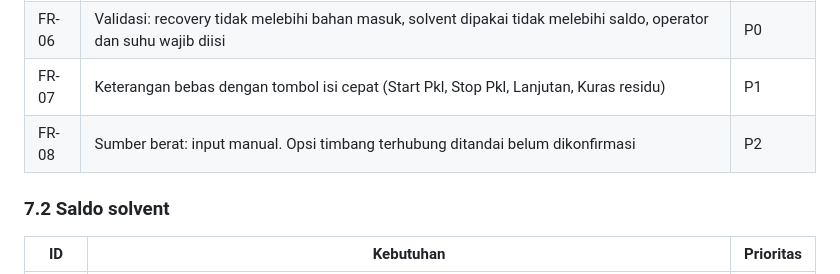
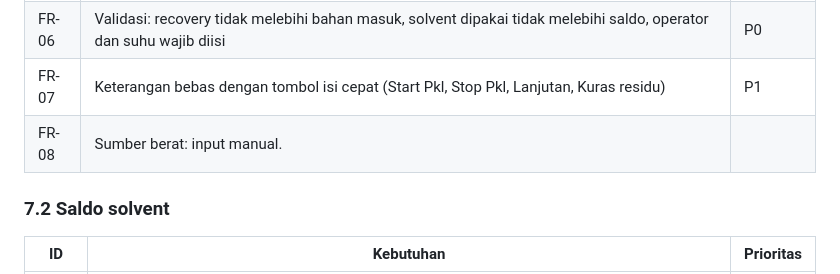
Before and after one commit to Fachrilfr/reclaimer-tracker, a Markdown page: PRD Material Balance & B3 Tracker (1).md, the part around the change. Drawn GitHub-style.

```diff
--- a/PRD Material Balance & B3 Tracker (1).md
+++ b/PRD Material Balance & B3 Tracker (1).md
@@ -108,7 +108,7 @@ Prioritas: P0 wajib untuk rilis pertama, P1 penting, P2 bisa menyusul.
 | FR-05 | Opsi batch lanjutan dari shift sebelumnya (tanpa Tinta baru). Recovery rate dihitung gabungan dengan batch awal | P0 |
 | FR-06 | Validasi: recovery tidak melebihi bahan masuk, solvent dipakai tidak melebihi saldo, operator dan suhu wajib diisi | P0 |
 | FR-07 | Keterangan bebas dengan tombol isi cepat (Start Pkl, Stop Pkl, Lanjutan, Kuras residu) | P1 |
-| FR-08 | Sumber berat: input manual. Opsi timbang terhubung ditandai belum dikonfirmasi | P2 |
+| FR-08 | Sumber berat: input manual.
 
 ### 7.2 Saldo solvent
 
```
